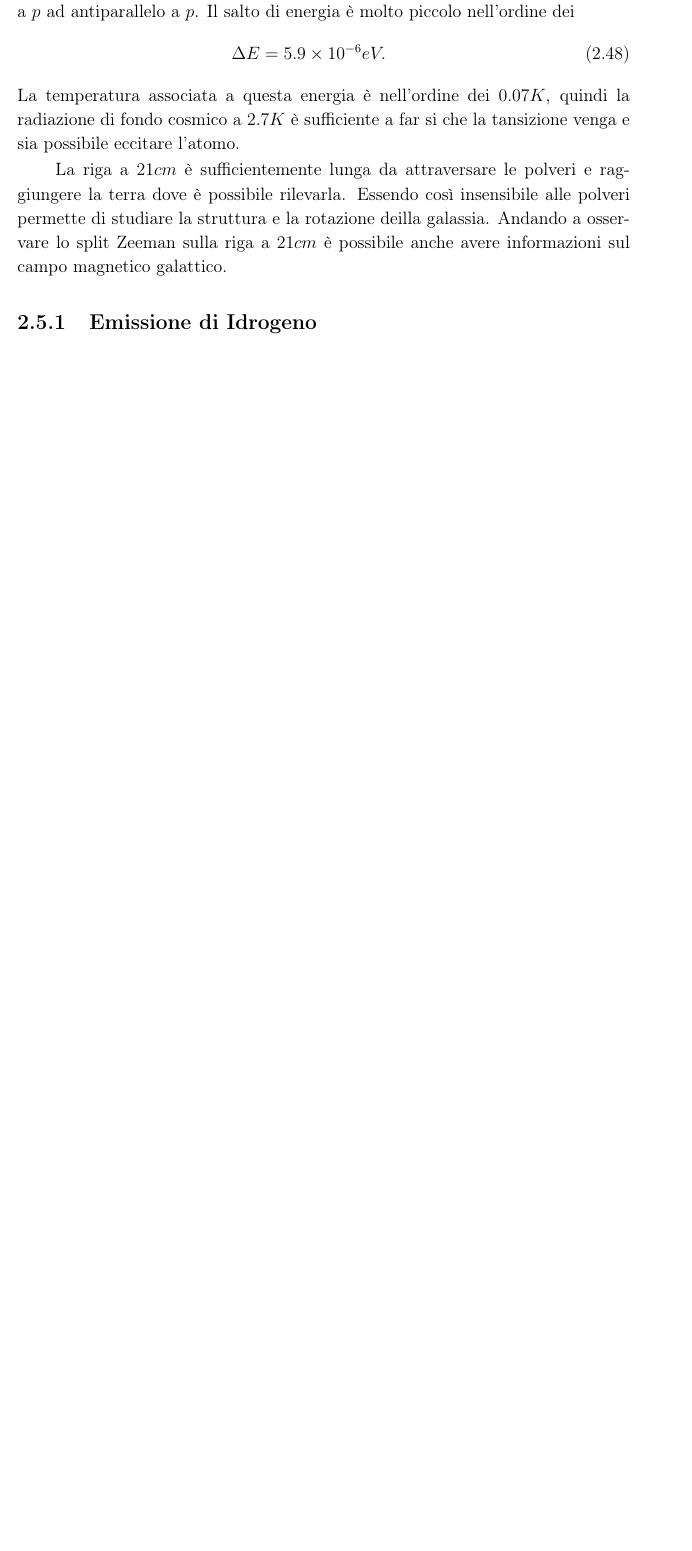
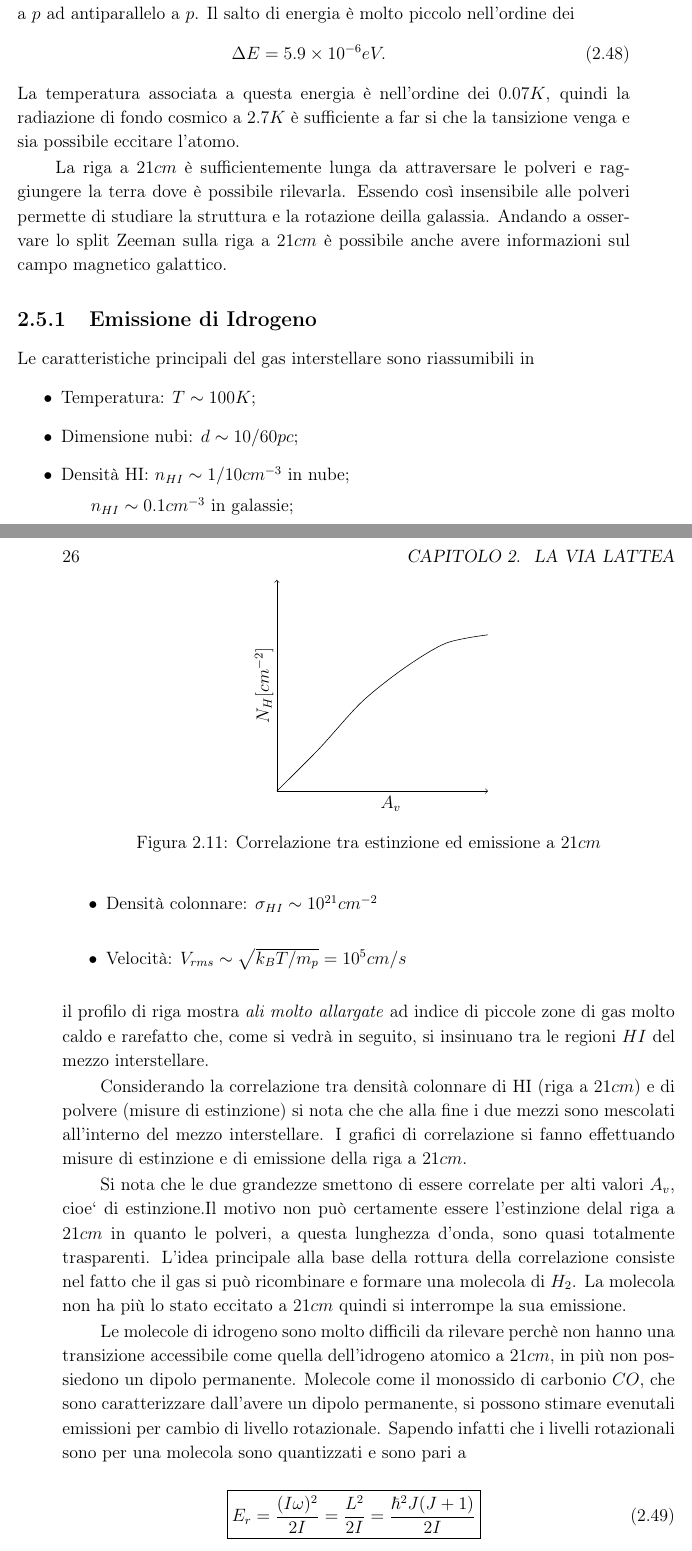
Before and after one commit to algebrato/Astro2, a LaTeX book (Astronomia_2.tex, which reads capitolo2.tex): part of page 25 of 25 before the commit and two parts of pages 25 and 26 of 27 after it, the two joined at a grey line, cut so that both start at the same text, the shorter picture padded with empty space. Compiled offline with pdfLaTeX.

Commit message:
Nubi Molecolari - Tracciante di idrogeno molecolare
-> Formazione Stellare
-> Zone HII nella via latte / relativa importanza

```diff
--- a/capitolo2.tex
+++ b/capitolo2.tex
@@ -582,3 +582,42 @@ La temperatura associata a questa energia \`e nell'ordine dei $0.07K$, quindi la
 La riga a $21cm$ \`e sufficientemente lunga da attraversare le polveri e raggiungere la terra dove \`e possibile rilevarla. Essendo cos\`i insensibile alle polveri permette di studiare la struttura e la rotazione deilla galassia. Andando a osservare lo split Zeeman sulla riga a $21cm$ \`e possibile anche avere informazioni sul campo magnetico galattico.
 
 \subsection{Emissione di Idrogeno}
+Le caratteristiche principali del gas interstellare sono riassumibili in
+\begin{itemize}
+		\item Temperatura: $T\sim 100K$;
+		\item Dimensione nubi: $d\sim 10/60 pc$;
+		\item Densit\`a HI: $n_{HI}\sim 1/10 cm^{-3}$ in nube;
+				\subitem $n_{HI}\sim 0.1 cm^{-3}$ in galassie;
+		\item Densit\`a colonnare: $\sigma_{HI} \sim 10^{21} cm^{-2}$
+		\item Velocit\`a: $V_{rms}\sim \sqrt{k_B T/ m_p} = 10^5 cm/s$
+\end{itemize}
+il profilo di riga mostra \emph{ali molto allargate} ad indice di piccole zone di gas molto caldo e rarefatto che, come si vedr\`a in seguito, si insinuano tra le regioni $HI$ del mezzo interstellare.
+
+Considerando la correlazione tra densit\`a colonnare di HI (riga a $21cm$) e di polvere (misure di estinzione) si nota che che alla fine i due mezzi sono mescolati all'interno del mezzo interstellare.
+I grafici di correlazione si fanno effettuando misure di estinzione e di emissione della riga a $21cm$.
+
+Si nota che le due grandezze smettono di essere correlate per alti valori $A_v$, cioe` di estinzione.Il motivo non pu\`o certamente essere l'estinzione delal riga a $21cm$ in quanto le polveri, a questa lunghezza d'onda, sono quasi totalmente trasparenti. L'idea principale alla base della rottura della correlazione consiste nel fatto che il gas si pu\`o ricombinare e formare una molecola di $H_2$. La molecola non ha pi\`u lo stato eccitato a $21cm$ quindi si interrompe la sua emissione.
+
+\begin{figure}
+		\centering
+				\begin{tikzpicture}
+						\draw[->] (0,0) -- (5,0);
+						\draw[->] (0,0) -- (0,5);
+						\node[] at (2.7,-0.3) {$A_v$};
+						\node[rotate=90] at (-0.3,2.5) {$N_H[cm^{-2}]$};
+						\draw[] plot [smooth] coordinates {(0,0) (1,1) (2,2.1) (3,2.9) (4,3.5) (5,3.7)};
+
+				\end{tikzpicture}
+		\caption{Correlazione tra estinzione ed emissione a $21cm$}
+		\label{CORR:EST:EL}
+\end{figure}
+
+Le molecole di idrogeno sono molto difficili da rilevare perch\`e non hanno una transizione accessibile come quella dell'idrogeno atomico a $21cm$, in pi\`u non possiedono un dipolo permanente. Molecole come il monossido di carbonio $CO$, che sono caratterizzare dall'avere un dipolo permanente, si possono stimare evenutali emissioni per cambio di livello rotazionale. Sapendo infatti che i livelli rotazionali sono per una molecola sono quantizzati e sono pari a
+\newl{
+		\boxed{
+				E_r = \frac{(I\omega)^2}{2I} = \frac{L^2}{2I} = \frac{\hbar^2 J (J+1)}{2I}
+		}
+}
+si ha che per un dipolo permanente valgono le regole di selezione di dipolo elettrico: $\Delta J = -1$. Una transizione di livello rotazionale, per esempio per la molecola di $CO$, produce fotoni di frequenza $\nu > 115GHz$.
+
+Questo non vale per le molecole di $H_2$, che possiede solo un debole quadrupolo, con regola di selezione di quadrupolo elettrico pari a $\Delta J = -2$. Questa transizione di quadrupolo, genera una debole emissione di lunghezza d'onda pari a circa $10\mu m$ che \`e troppo piccola per poter sfuggire all'estinzione delle polveri.
```
Also changed, not shown: capitolo2.tex (16 more changed lines).
